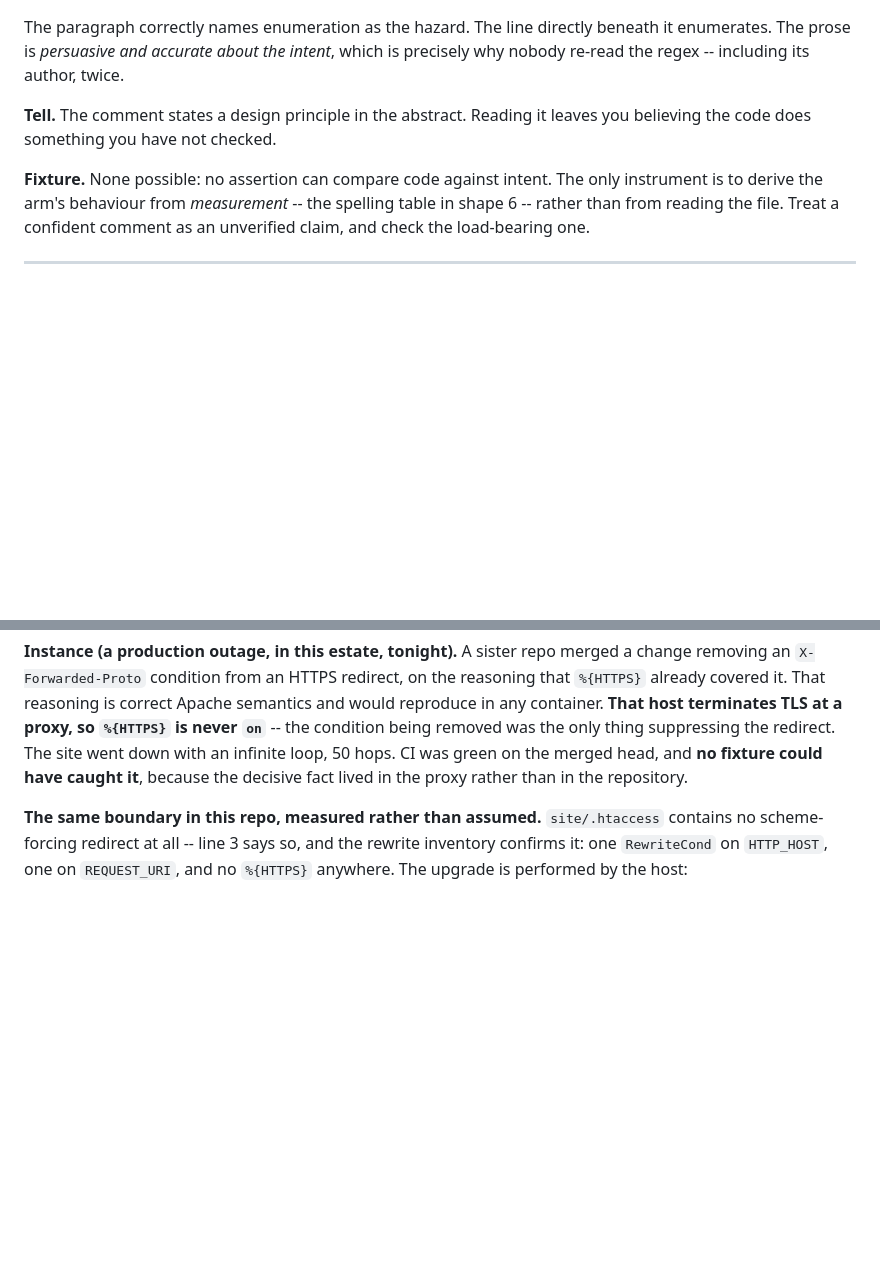
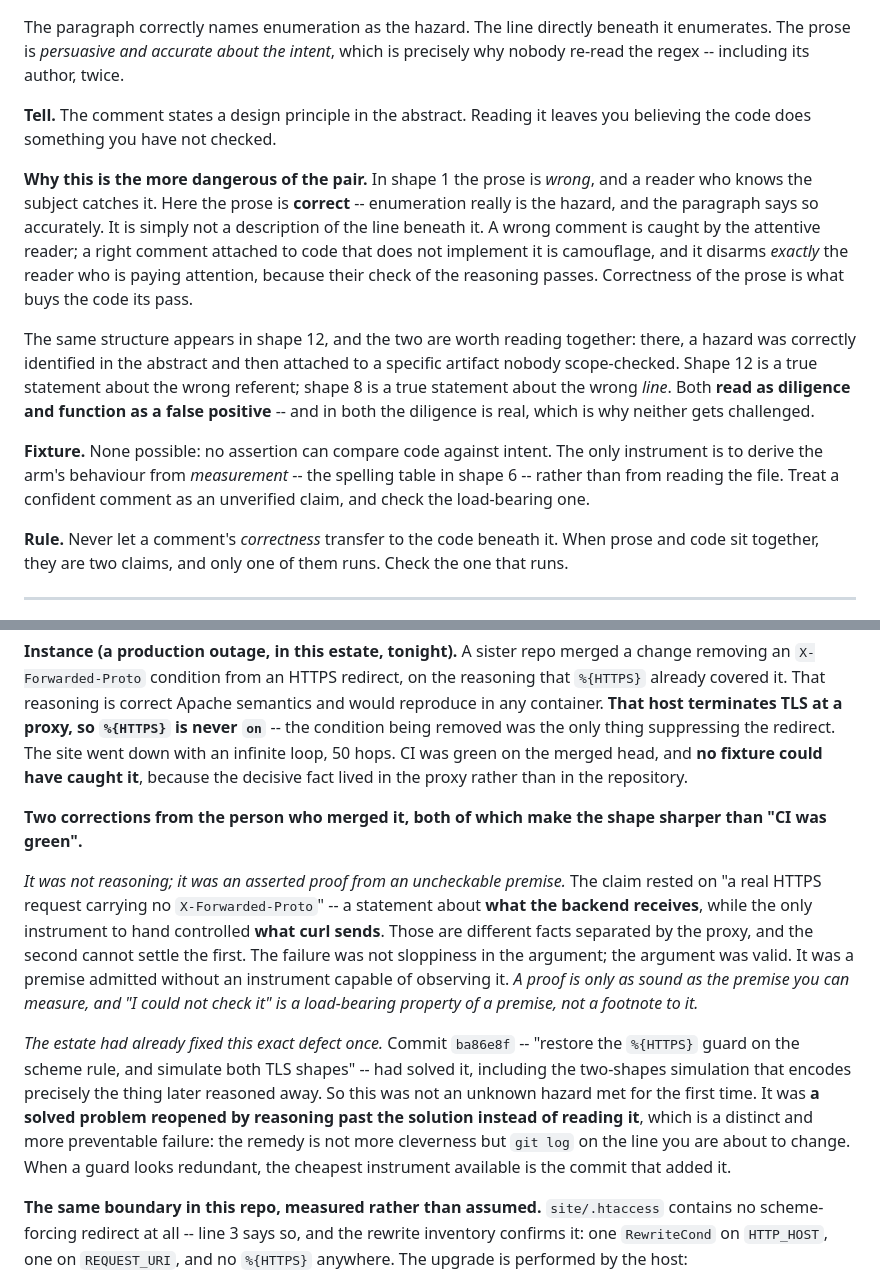
Before and after one commit to GraafG/degra.af, a Markdown page: .github/checks/FAILURE-SHAPES.md, 2 parts joined by grey strips. Drawn GitHub-style; blank space fills up the shorter version.

```diff
--- a/.github/checks/FAILURE-SHAPES.md
+++ b/.github/checks/FAILURE-SHAPES.md
@@ -338,10 +338,30 @@ which is precisely why nobody re-read the regex -- including its author, twice.
 **Tell.** The comment states a design principle in the abstract. Reading it
 leaves you believing the code does something you have not checked.
 
+**Why this is the more dangerous of the pair.** In shape 1 the prose is *wrong*,
+and a reader who knows the subject catches it. Here the prose is **correct** --
+enumeration really is the hazard, and the paragraph says so accurately. It is
+simply not a description of the line beneath it. A wrong comment is caught by
+the attentive reader; a right comment attached to code that does not implement
+it is camouflage, and it disarms *exactly* the reader who is paying attention,
+because their check of the reasoning passes. Correctness of the prose is what
+buys the code its pass.
+
+The same structure appears in shape 12, and the two are worth reading together:
+there, a hazard was correctly identified in the abstract and then attached to a
+specific artifact nobody scope-checked. Shape 12 is a true statement about the
+wrong referent; shape 8 is a true statement about the wrong *line*. Both **read
+as diligence and function as a false positive** -- and in both the diligence is
+real, which is why neither gets challenged.
+
 **Fixture.** None possible: no assertion can compare code against intent. The
 only instrument is to derive the arm's behaviour from *measurement* -- the
 spelling table in shape 6 -- rather than from reading the file. Treat a
 confident comment as an unverified claim, and check the load-bearing one.
+
+**Rule.** Never let a comment's *correctness* transfer to the code beneath it.
+When prose and code sit together, they are two claims, and only one of them
+runs. Check the one that runs.
 
 ---
 
@@ -682,6 +702,29 @@ thing suppressing the redirect. The site went down with an infinite loop, 50
 hops. CI was green on the merged head, and **no fixture could have caught it**,
 because the decisive fact lived in the proxy rather than in the repository.
 
+**Two corrections from the person who merged it, both of which make the shape
+sharper than "CI was green".**
+
+*It was not reasoning; it was an asserted proof from an uncheckable premise.*
+The claim rested on "a real HTTPS request carrying no `X-Forwarded-Proto`" -- a
+statement about **what the backend receives**, while the only instrument to hand
+controlled **what curl sends**. Those are different facts separated by the proxy,
+and the second cannot settle the first. The failure was not sloppiness in the
+argument; the argument was valid. It was a premise admitted without an instrument
+capable of observing it. *A proof is only as sound as the premise you can
+measure, and "I could not check it" is a load-bearing property of a premise, not
+a footnote to it.*
+
+*The estate had already fixed this exact defect once.* Commit `ba86e8f` --
+"restore the `%{HTTPS}` guard on the scheme rule, and simulate both TLS shapes"
+-- had solved it, including the two-shapes simulation that encodes precisely the
+thing later reasoned away. So this was not an unknown hazard met for the first
+time. It was **a solved problem reopened by reasoning past the solution instead
+of reading it**, which is a distinct and more preventable failure: the remedy is
+not more cleverness but `git log` on the line you are about to change. When a
+guard looks redundant, the cheapest instrument available is the commit that
+added it.
+
 **The same boundary in this repo, measured rather than assumed.** `site/.htaccess`
 contains no scheme-forcing redirect at all -- line 3 says so, and the rewrite
 inventory confirms it: one `RewriteCond` on `HTTP_HOST`, one on `REQUEST_URI`,
```
Also changed, not shown: other parts of .github/checks/FAILURE-SHAPES.md (+49 -0 lines).
